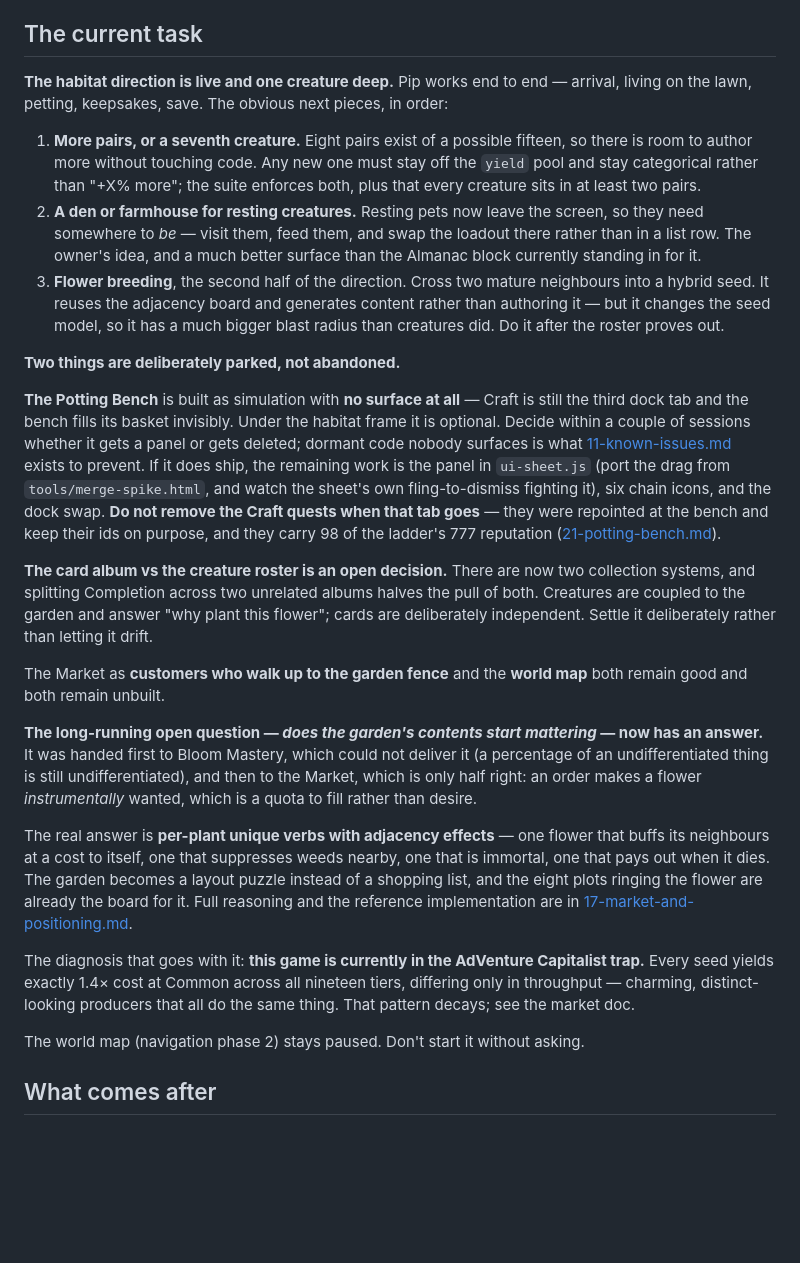
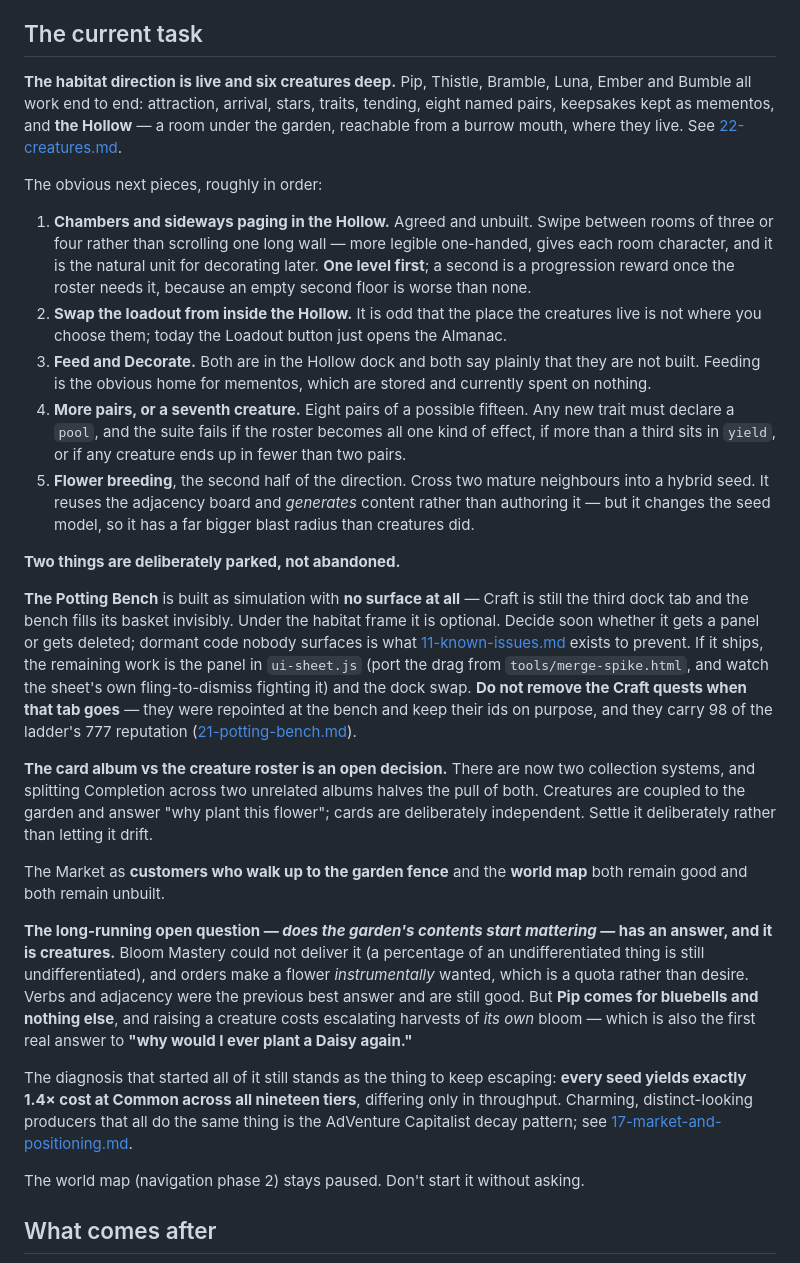
Before and after one commit to Deep-Forest-Labs/GardenofWonder, a Markdown page: docs/HANDOFF.md, the part around one of its changes. Rendered like a GitHub page; blank space fills up the shorter version.

Commit message:
Bring the handoff current before handing the project to a fresh agent.
The "current task" section still said one creature deep with the den unbuilt,
both of which stopped being true several commits ago, and its list had lost an
item to a numbering slip. The bench blockquote still described its panel as the
next commit, when the habitat direction had overtaken it and left it parked.

Rewritten from the specific docs rather than from memory, per the definition of
done: six creatures, the Hollow, what is genuinely next, and what is parked and
awaiting a decision rather than in flight.

```diff
--- a/docs/HANDOFF.md
+++ b/docs/HANDOFF.md
@@ -253,31 +264,38 @@ as one piece rather than discovering it halfway through.
 
 ## The current task
 
-**The habitat direction is live and one creature deep.** Pip works end to end — arrival, living on
-the lawn, petting, keepsakes, save. The obvious next pieces, in order:
+**The habitat direction is live and six creatures deep.** Pip, Thistle, Bramble, Luna, Ember and
+Bumble all work end to end: attraction, arrival, stars, traits, tending, eight named pairs, keepsakes
+kept as mementos, and **the Hollow** — a room under the garden, reachable from a burrow mouth, where
+they live. See [22-creatures.md](22-creatures.md).
 
-1. **More pairs, or a seventh creature.** Eight pairs exist of a possible fifteen, so there is room
-   to author more without touching code. Any new one must stay off the `yield` pool and stay
-   categorical rather than "+X% more"; the suite enforces both, plus that every creature sits in at
-   least two pairs.
-3. **A den or farmhouse for resting creatures.** Resting pets now leave the screen, so they need
-   somewhere to *be* — visit them, feed them, and swap the loadout there rather than in a list row.
-   The owner's idea, and a much better surface than the Almanac block currently standing in for it.
-4. **Flower breeding**, the second half of the direction. Cross two mature neighbours into a hybrid
-   seed. It reuses the adjacency board and generates content rather than authoring it — but it
-   changes the seed model, so it has a much bigger blast radius than creatures did. Do it after the
-   roster proves out.
+The obvious next pieces, roughly in order:
+
+1. **Chambers and sideways paging in the Hollow.** Agreed and unbuilt. Swipe between rooms of three
+   or four rather than scrolling one long wall — more legible one-handed, gives each room character,
+   and it is the natural unit for decorating later. **One level first**; a second is a progression
+   reward once the roster needs it, because an empty second floor is worse than none.
+2. **Swap the loadout from inside the Hollow.** It is odd that the place the creatures live is not
+   where you choose them; today the Loadout button just opens the Almanac.
+3. **Feed and Decorate.** Both are in the Hollow dock and both say plainly that they are not built.
+   Feeding is the obvious home for mementos, which are stored and currently spent on nothing.
+4. **More pairs, or a seventh creature.** Eight pairs of a possible fifteen. Any new trait must
+   declare a `pool`, and the suite fails if the roster becomes all one kind of effect, if more than a
+   third sits in `yield`, or if any creature ends up in fewer than two pairs.
+5. **Flower breeding**, the second half of the direction. Cross two mature neighbours into a hybrid
+   seed. It reuses the adjacency board and *generates* content rather than authoring it — but it
+   changes the seed model, so it has a far bigger blast radius than creatures did.
 
 **Two things are deliberately parked, not abandoned.**
 
 **The Potting Bench** is built as simulation with **no surface at all** — Craft is still the third
 dock tab and the bench fills its basket invisibly. Under the habitat frame it is optional. Decide
-within a couple of sessions whether it gets a panel or gets deleted; dormant code nobody surfaces is
-what [11-known-issues.md](11-known-issues.md) exists to prevent. If it does ship, the remaining work
-is the panel in `ui-sheet.js` (port the drag from `tools/merge-spike.html`, and watch the sheet's own
-fling-to-dismiss fighting it), six chain icons, and the dock swap. **Do not remove the Craft quests
-when that tab goes** — they were repointed at the bench and keep their ids on purpose, and they carry
-98 of the ladder's 777 reputation ([21-potting-bench.md](21-potting-bench.md#quests)).
+soon whether it gets a panel or gets deleted; dormant code nobody surfaces is what
+[11-known-issues.md](11-known-issues.md) exists to prevent. If it ships, the remaining work is the
+panel in `ui-sheet.js` (port the drag from `tools/merge-spike.html`, and watch the sheet's own
+fling-to-dismiss fighting it) and the dock swap. **Do not remove the Craft quests when that tab
+goes** — they were repointed at the bench and keep their ids on purpose, and they carry 98 of the
+ladder's 777 reputation ([21-potting-bench.md](21-potting-bench.md#quests)).
 
 **The card album vs the creature roster is an open decision.** There are now two collection systems,
 and splitting Completion across two unrelated albums halves the pull of both. Creatures are coupled
@@ -287,21 +305,17 @@ deliberately rather than letting it drift.
 The Market as **customers who walk up to the garden fence** and the **world map** both remain good
 and both remain unbuilt.
 
-**The long-running open question — *does the garden's contents start mattering* — now has an
-answer.** It was handed first to Bloom Mastery, which could not deliver it (a percentage of an
-undifferentiated thing is still undifferentiated), and then to the Market, which is only half right:
-an order makes a flower *instrumentally* wanted, which is a quota to fill rather than desire.
+**The long-running open question — *does the garden's contents start mattering* — has an answer, and
+it is creatures.** Bloom Mastery could not deliver it (a percentage of an undifferentiated thing is
+still undifferentiated), and orders make a flower *instrumentally* wanted, which is a quota rather
+than desire. Verbs and adjacency were the previous best answer and are still good. But **Pip comes
+for bluebells and nothing else**, and raising a creature costs escalating harvests of *its own*
+bloom — which is also the first real answer to **"why would I ever plant a Daisy again."**
 
-The real answer is **per-plant unique verbs with adjacency effects** — one flower that buffs its
-neighbours at a cost to itself, one that suppresses weeds nearby, one that is immortal, one that pays
-out when it dies. The garden becomes a layout puzzle instead of a shopping list, and the eight plots
-ringing the flower are already the board for it. Full reasoning and the reference implementation are
-in [17-market-and-positioning.md](17-market-and-positioning.md#why-plant-this-flower).
-
-The diagnosis that goes with it: **this game is currently in the AdVenture Capitalist trap.** Every
-seed yields exactly 1.4× cost at Common across all nineteen tiers, differing only in throughput —
-charming, distinct-looking producers that all do the same thing. That pattern decays; see the market
-doc.
+The diagnosis that started all of it still stands as the thing to keep escaping: **every seed yields
+exactly 1.4× cost at Common across all nineteen tiers**, differing only in throughput. Charming,
+distinct-looking producers that all do the same thing is the AdVenture Capitalist decay pattern; see
+[17-market-and-positioning.md](17-market-and-positioning.md).
 
 The world map (navigation phase 2) stays paused. Don't start it without asking.
 
```
Also changed, not shown: other parts of docs/HANDOFF.md (+14 -3 lines).
